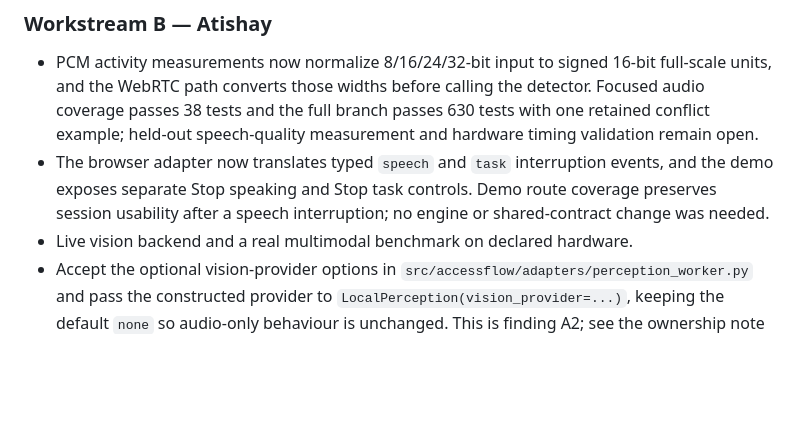
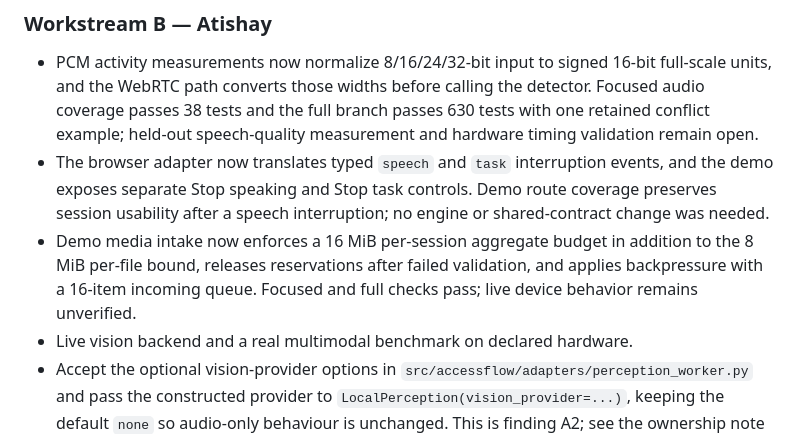
Before and after one commit to MridulNegi2005/AccessFlow, a Markdown page: docs/STATUS.md, the part around the change. Rendered like a GitHub page; blank space fills up the shorter version.

```diff
--- a/docs/STATUS.md
+++ b/docs/STATUS.md
@@ -155,6 +155,9 @@ person and every AI agent on the project. Record evidence in your own handoff fi
 - The browser adapter now translates typed `speech` and `task` interruption events, and the demo
   exposes separate Stop speaking and Stop task controls. Demo route coverage preserves session
   usability after a speech interruption; no engine or shared-contract change was needed.
+- Demo media intake now enforces a 16 MiB per-session aggregate budget in addition to the 8 MiB
+  per-file bound, releases reservations after failed validation, and applies backpressure with a
+  16-item incoming queue. Focused and full checks pass; live device behavior remains unverified.
 - Live vision backend and a real multimodal benchmark on declared hardware.
 - Accept the optional vision-provider options in `src/accessflow/adapters/perception_worker.py`
   and pass the constructed provider to `LocalPerception(vision_provider=...)`, keeping the
```
Also changed, not shown: docs/AI_USE_LOG.md (+6 -0 lines), docs/handoffs/atishay.md (+14 -0 lines).
